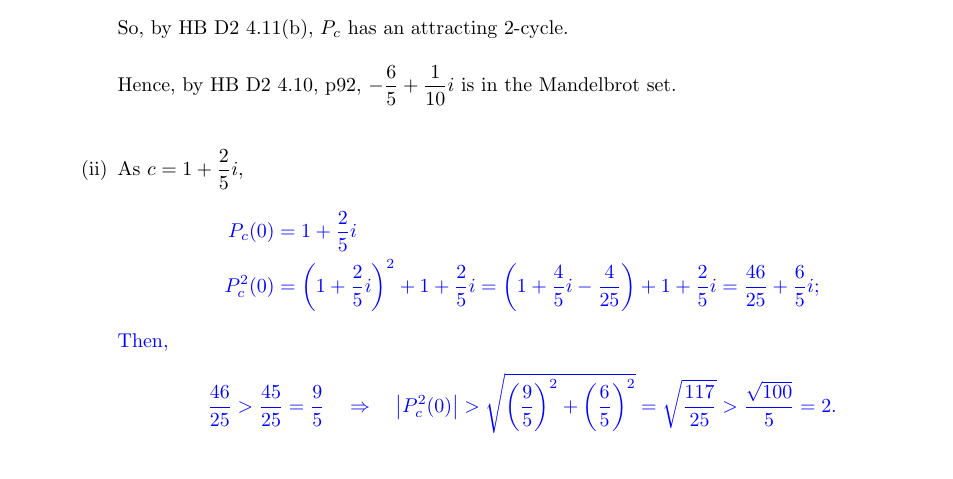
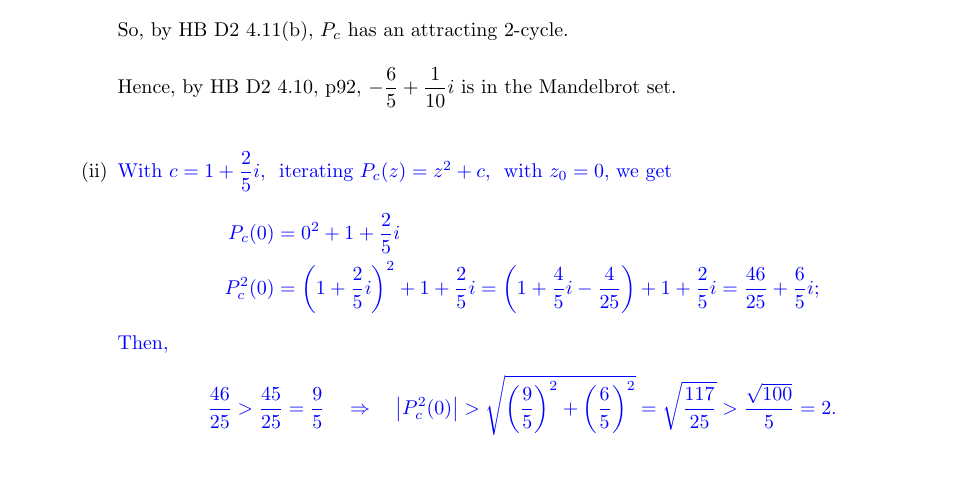
Before and after one commit to tnorthey/M337_2026_Student_Solutions, a LaTeX document (main.tex, which reads Q6.tex): part of page 8 of 13, cut so that both start at the same text. Compiled offline with pdfLaTeX.

Commit message:
Clarify Q6(b)(ii)

```diff
--- a/Q6.tex
+++ b/Q6.tex
@@ -31,11 +31,9 @@ Thus, $ w_0 = h(z_0) = i(i)-1 = -2 $, as required.
     Hence, by HB D2 4.10, p92, $ -\dfrac{6}{5} + \dfrac{1}{10}i $ is in the Mandelbrot set.
     \vs \\
     \item
-    As $ c = 1 + \dfrac{2}{5}i $,
-    {
-    \color{blue}
+    {\color{blue}With $ c = 1 + \dfrac{2}{5}i $, \ iterating $P_c(z) = z^2 + c$, \ with $z_0 = 0$, we get
     \begin{align*}
-        P_c(0)   &= 1 + \frac{2}{5}i \\
+        P_c(0)   &= 0^2 + 1 + \frac{2}{5}i \\
         P^2_c(0) &=  \left(1 + \frac{2}{5}i\right)^2 + 1 + \frac{2}{5}i = \left(1 + \frac{4}{5}i - \frac{4}{25}\right) + 1 + \frac{2}{5}i = \frac{46}{25} + \frac{6}{5}i;
     \end{align*}
     Then,
```
